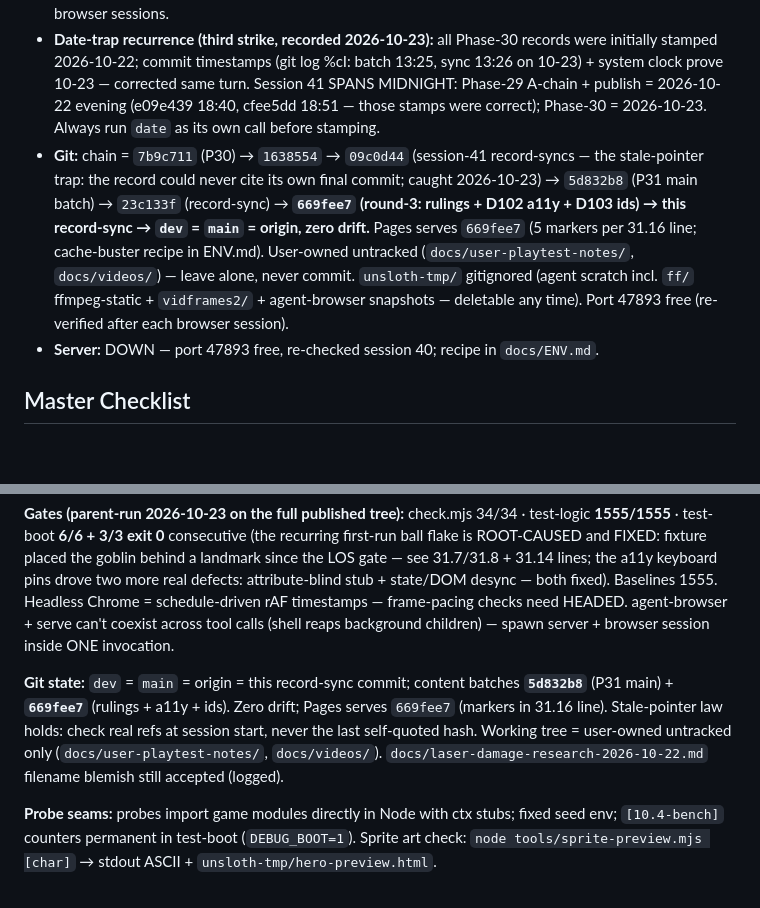
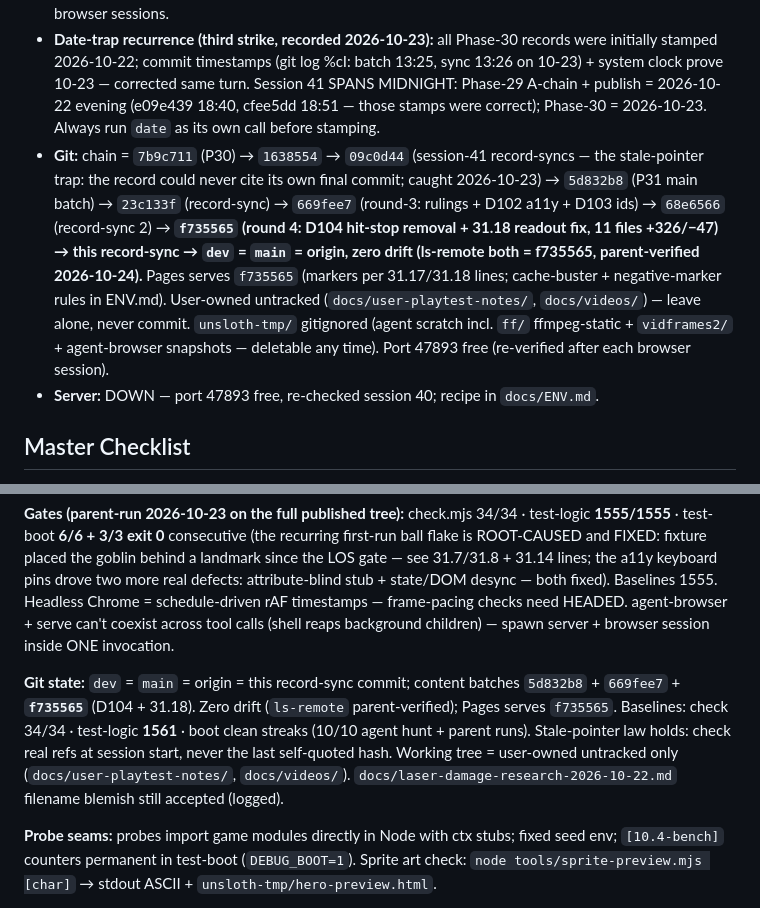
Before and after one commit to TheyCallMeHenry/Qwen-Survivors, a Markdown page: docs/PROGRESS.md, 2 parts joined by grey strips. GitHub-like rendering; blank space fills up the shorter version.

Commit message:
docs: session 43 record-sync — round 4 published (f735565): D104 hit-stop removal + 31.18 readout menu-semantics fix (baseline 1561); negative-marker verify law

```diff
--- a/docs/PROGRESS.md
+++ b/docs/PROGRESS.md
@@ -20,6 +20,6 @@ Rules for every future edit — this file is loaded at every session start; its
 - **Gates (green — parent-run 2026-10-23 on the full published tree):** `node tools/check.mjs` **34/34** · `node tools/test-logic.mjs` **1555/1555** (1495→+17 perf +14 ball +16 missile +13 volumes; rename pass = same count) · `node tools/test-boot.mjs` **6/6 then 3/3 exit 0 consecutive** — the recurring first-run ball flake ROOT-CAUSED and FIXED (fixture-vs-LOS-gate; see 31.7/31.8 + FLAKE note), and the new a11y keyboard pins are proven against real Chromium too. Port 47893 verified free after browser sessions.
 - **Date-trap recurrence (third strike, recorded 2026-10-23):** all Phase-30 records were initially stamped 2026-10-22; commit timestamps (git log %cI: batch 13:25, sync 13:26 on 10-23) + system clock prove 10-23 — corrected same turn. Session 41 SPANS MIDNIGHT: Phase-29 A-chain + publish = 2026-10-22 evening (e09e439 18:40, cfee5dd 18:51 — those stamps were correct); Phase-30 = 2026-10-23. Always run `date` as its own call before stamping.
-- **Git:** chain = `7b9c711` (P30) → `1638554` → `09c0d44` (session-41 record-syncs — the stale-pointer trap: the record could never cite its own final commit; caught 2026-10-23) → `5d832b8` (P31 main batch) → `23c133f` (record-sync) → **`669fee7` (round-3: rulings + D102 a11y + D103 ids) → this record-sync → `dev` = `main` = origin, zero drift.** Pages serves `669fee7` (5 markers per 31.16 line; cache-buster recipe in ENV.md). User-owned untracked (`docs/user-playtest-notes/`, `docs/videos/`) — leave alone, never commit. `unsloth-tmp/` gitignored (agent scratch incl. `ff/` ffmpeg-static + `vidframes2/` + agent-browser snapshots — deletable any time). Port 47893 free (re-verified after each browser session).
+- **Git:** chain = `7b9c711` (P30) → `1638554` → `09c0d44` (session-41 record-syncs — the stale-pointer trap: the record could never cite its own final commit; caught 2026-10-23) → `5d832b8` (P31 main batch) → `23c133f` (record-sync) → `669fee7` (round-3: rulings + D102 a11y + D103 ids) → `68e6566` (record-sync 2) → **`f735565` (round 4: D104 hit-stop removal + 31.18 readout fix, 11 files +326/−47) → this record-sync → `dev` = `main` = origin, zero drift (ls-remote both = f735565, parent-verified 2026-10-24).** Pages serves `f735565` (markers per 31.17/31.18 lines; cache-buster + negative-marker rules in ENV.md). User-owned untracked (`docs/user-playtest-notes/`, `docs/videos/`) — leave alone, never commit. `unsloth-tmp/` gitignored (agent scratch incl. `ff/` ffmpeg-static + `vidframes2/` + agent-browser snapshots — deletable any time). Port 47893 free (re-verified after each browser session).
 - **Server:** DOWN — port 47893 free, re-checked session 40; recipe in `docs/ENV.md`.
 
 ## Master Checklist
@@ -153,7 +153,7 @@ Implementation state (session 39 final): ALL landed — 9 weapons in `CFG.weapon
 
 **Gates (parent-run 2026-10-23 on the full published tree):** check.mjs 34/34 · test-logic **1555/1555** · test-boot **6/6 + 3/3 exit 0** consecutive (the recurring first-run ball flake is ROOT-CAUSED and FIXED: fixture placed the goblin behind a landmark since the LOS gate — see 31.7/31.8 + 31.14 lines; the a11y keyboard pins drove two more real defects: attribute-blind stub + state/DOM desync — both fixed). Baselines 1555. Headless Chrome = schedule-driven rAF timestamps — frame-pacing checks need HEADED. agent-browser + serve can't coexist across tool calls (shell reaps background children) — spawn server + browser session inside ONE invocation.
 
-**Git state:** `dev` = `main` = origin = this record-sync commit; content batches **`5d832b8`** (P31 main) + **`669fee7`** (rulings + a11y + ids). Zero drift; Pages serves `669fee7` (markers in 31.16 line). Stale-pointer law holds: check real refs at session start, never the last self-quoted hash. Working tree = user-owned untracked only (`docs/user-playtest-notes/`, `docs/videos/`). `docs/laser-damage-research-2026-10-22.md` filename blemish still accepted (logged).
+**Git state:** `dev` = `main` = origin = this record-sync commit; content batches `5d832b8` + `669fee7` + **`f735565`** (D104 + 31.18). Zero drift (`ls-remote` parent-verified); Pages serves `f735565`. Baselines: check 34/34 · test-logic **1561** · boot clean streaks (10/10 agent hunt + parent runs). Stale-pointer law holds: check real refs at session start, never the last self-quoted hash. Working tree = user-owned untracked only (`docs/user-playtest-notes/`, `docs/videos/`). `docs/laser-damage-research-2026-10-22.md` filename blemish still accepted (logged).
 
 **Probe seams:** probes import game modules directly in Node with ctx stubs; fixed seed env; `[10.4-bench]` counters permanent in test-boot (`DEBUG_BOOT=1`). Sprite art check: `node tools/sprite-preview.mjs [char]` → stdout ASCII + `unsloth-tmp/hero-preview.html`.
 
```
Also changed, not shown: other parts of docs/PROGRESS.md (+4 -4 lines), docs/ENV.md (+1 -1 lines).
